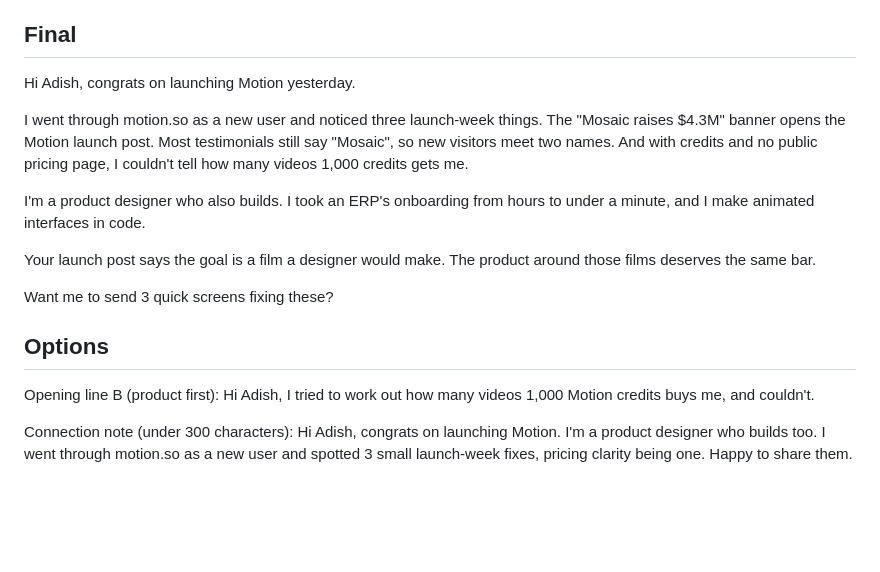
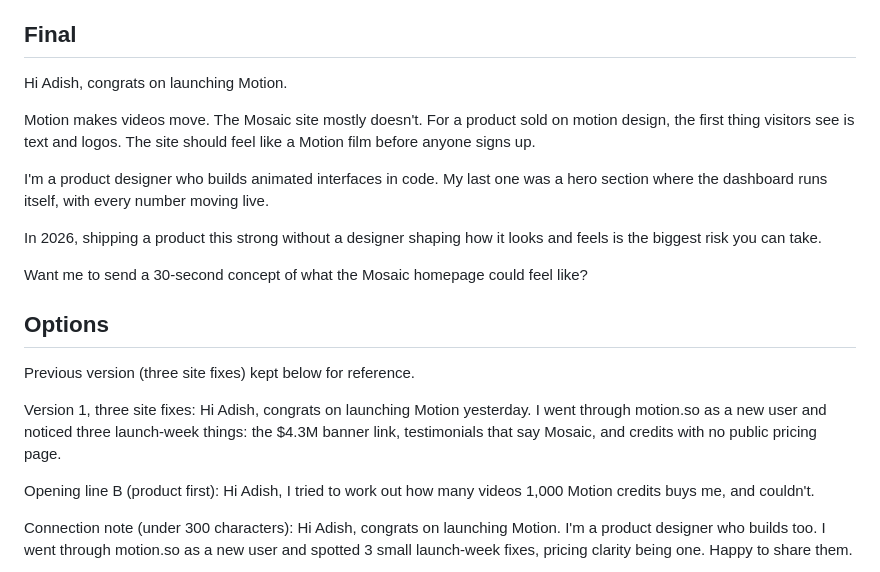
Before and after one commit to amarachimbanta/Hero-section-prototype, a Markdown page: pitch/pitches/2026-10-21-mosaic.md, the part around the change. GitHub-like rendering; blank space fills up the shorter version.

Commit message:
Rewrite Mosaic pitch around the website not showing motion
Co-Authored-By: Claude Opus 5.5 <noreply@anthropic.com>
Claude-Session: https://claude.ai/code/session_01UDxZSwdadyqJUzPaVFTY9m

```diff
--- a/pitch/pitches/2026-10-21-mosaic.md
+++ b/pitch/pitches/2026-10-21-mosaic.md
@@ -20,17 +20,22 @@ job: none. Sources: mosaic.so, motion.so, mosaic.so/research/motion-gva, ycombin
 - Not verified: team composition (founding engineers, a video editor, no designer). Don't mention the team in the message.
 
 ## Final
-Hi Adish, congrats on launching Motion yesterday.
+Hi Adish, congrats on launching Motion.
 
-I went through motion.so as a new user and noticed three launch-week things. The "Mosaic raises $4.3M" banner opens the Motion launch post. Most testimonials still say "Mosaic", so new visitors meet two names. And with credits and no public pricing page, I couldn't tell how many videos 1,000 credits gets me.
+Motion makes videos move. The Mosaic site mostly doesn't. For a product sold on motion design, the first thing visitors see is text and logos. The site should feel like a Motion film before anyone signs up.
 
-I'm a product designer who also builds. I took an ERP's onboarding from hours to under a minute, and I make animated interfaces in code.
+I'm a product designer who builds animated interfaces in code. My last one was a hero section where the dashboard runs itself, with every number moving live.
 
-Your launch post says the goal is a film a designer would make. The product around those films deserves the same bar.
+In 2026, shipping a product this strong without a designer shaping how it looks and feels is the biggest risk you can take.
 
-Want me to send 3 quick screens fixing these?
+Want me to send a 30-second concept of what the Mosaic homepage could feel like?
 
 ## Options
+Previous version (three site fixes) kept below for reference.
+
+Version 1, three site fixes:
+Hi Adish, congrats on launching Motion yesterday. I went through motion.so as a new user and noticed three launch-week things: the $4.3M banner link, testimonials that say Mosaic, and credits with no public pricing page.
+
 Opening line B (product first):
 Hi Adish, I tried to work out how many videos 1,000 Motion credits buys me, and couldn't.
 
```
